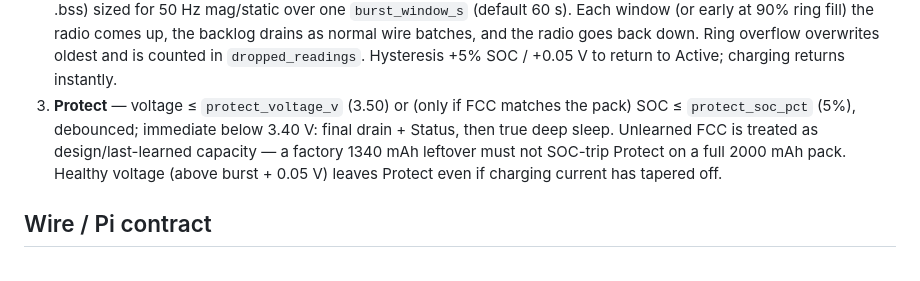
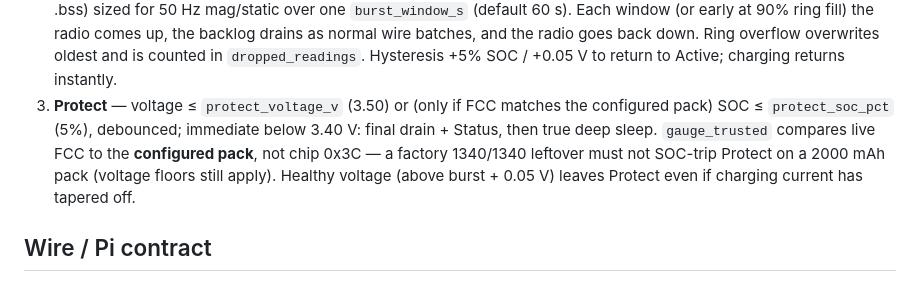
Before and after one commit to westphae/kingfisher, a Markdown page: docs/pod-power.md, the part around the change. Rendered like a GitHub page.

```diff
--- a/docs/pod-power.md
+++ b/docs/pod-power.md
@@ -39,11 +39,12 @@ power choice.
    Hysteresis +5% SOC / +0.05 V to return to Active; charging returns
    instantly.
 3. **Protect** — voltage ≤ `protect_voltage_v` (3.50) or (only if FCC matches
-   the pack) SOC ≤ `protect_soc_pct` (5%), debounced; immediate below 3.40 V:
-   final drain + Status, then true deep sleep. Unlearned FCC is treated as
-   design/last-learned capacity — a factory 1340 mAh leftover must not SOC-trip
-   Protect on a full 2000 mAh pack. Healthy voltage (above burst + 0.05 V)
-   leaves Protect even if charging current has tapered off.
+   the configured pack) SOC ≤ `protect_soc_pct` (5%), debounced; immediate below 3.40 V:
+   final drain + Status, then true deep sleep. `gauge_trusted` compares live FCC
+   to the **configured pack**, not chip 0x3C — a factory 1340/1340 leftover must
+   not SOC-trip Protect on a 2000 mAh pack (voltage floors still apply). Healthy
+   voltage (above burst + 0.05 V) leaves Protect even if charging current has
+   tapered off.
 
 ## Wire / Pi contract
 
```
Also changed, not shown: firmware/pod/README.md (+17 -11 lines).
